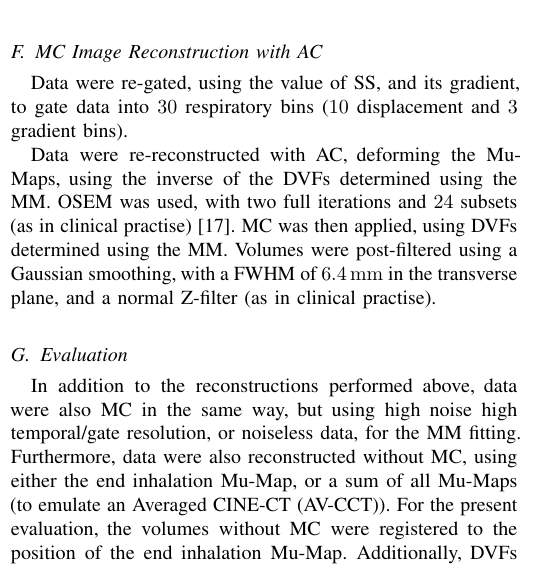
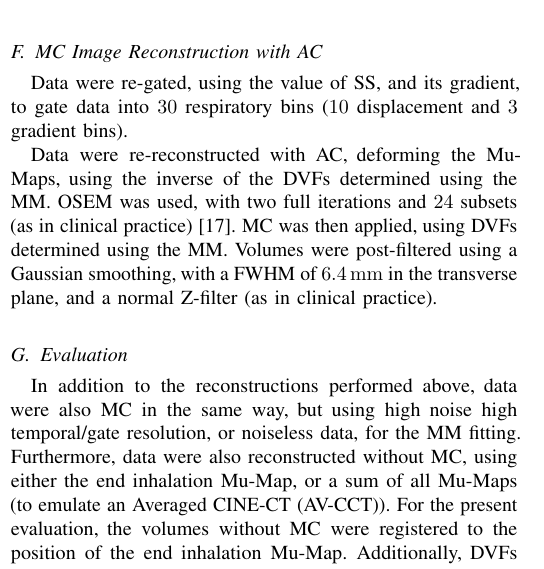
Before and after one commit to ALEXJAZZ008008/mic_submission_2022_mm, a LaTeX paper (main.tex, which reads body.tex): part of one column of page 2 of 3, cut so that both start at the same text. Compiled offline with pdfLaTeX; a missing font is replaced by an installed copy or a similar font; a LaTeX package or settings file that is missing is left out.

Commit message:
Updates from Overleaf

```diff
--- a/body.tex
+++ b/body.tex
@@ -54,8 +54,8 @@
         Data were re-gated, using the value of \gls{SS}, and its gradient, to gate data into $30$ respiratory bins ($10$ displacement and $3$ gradient bins).
 
         Data were re-reconstructed with \gls{AC}, deforming the \glss{Mu-Map}, using the inverse of the \glss{DVF} determined using the \gls{MM}. %from~\Fref{sec:motion_model_estimation}
-        \acrshort{OSEM} was used, with two full iterations and $24$ subsets (as in clinical practise)~\cite{Hudson1994}. \gls{MC} was then applied, using \glss{DVF} determined using the \gls{MM}%from~\Fref{sec:motion_model_estimation}
-        . Volumes were post-filtered using a Gaussian smoothing, with a \acrshort{FWHM} of \SI{6.4}{\milli\metre} in the transverse plane, and a normal Z-filter (as in clinical practise).
+        \acrshort{OSEM} was used, with two full iterations and $24$ subsets (as in clinical practice)~\cite{Hudson1994}. \gls{MC} was then applied, using \glss{DVF} determined using the \gls{MM}%from~\Fref{sec:motion_model_estimation}
+        . Volumes were post-filtered using a Gaussian smoothing, with a \acrshort{FWHM} of \SI{6.4}{\milli\metre} in the transverse plane, and a normal Z-filter (as in clinical practice).
 
     % \vspace{-0.5cm}
 
```
